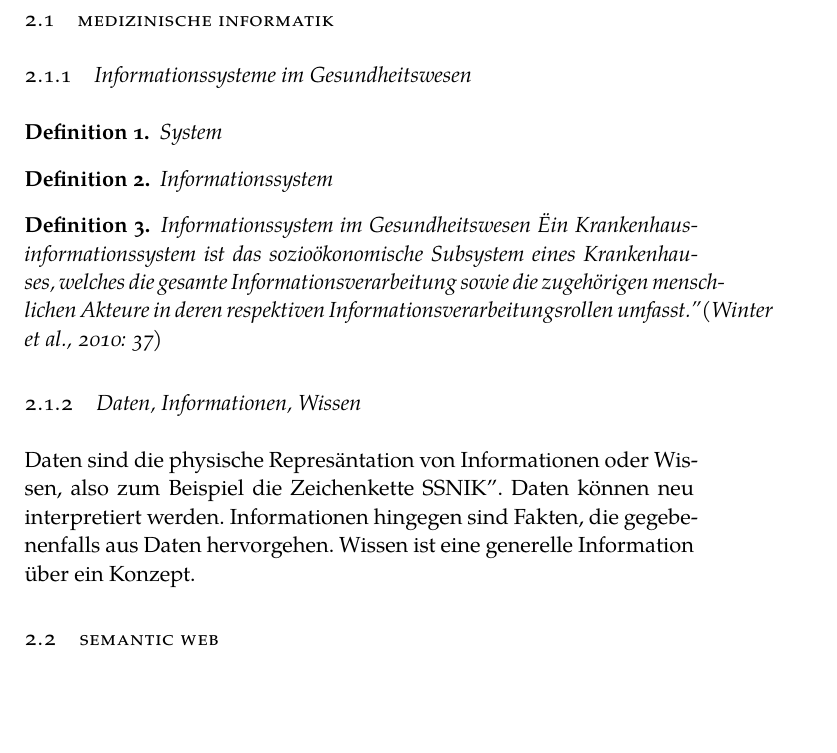
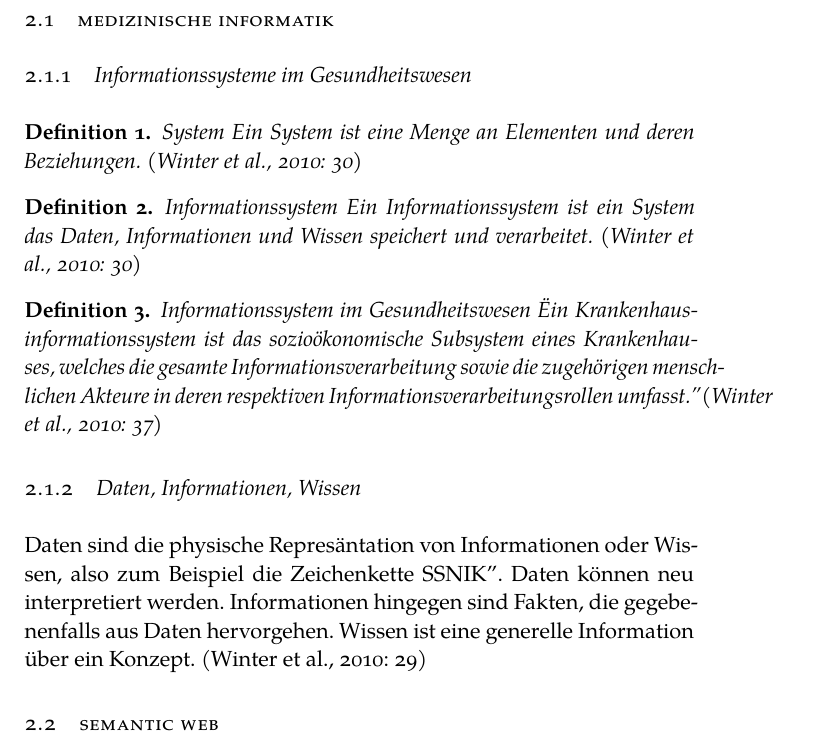
Before and after one commit to Yagnap/BeLL-Question-Answering-auf-Linked-Data-SNIK, a LaTeX thesis (thesis.tex, which reads Chapters/2Preliminaries.tex): part of page 15 of 43, cut so that both start at the same text, the shorter picture padded with empty space. Compiled offline with XeLaTeX; a missing font is replaced by an installed copy or a similar font.

Commit message:
Update 2Preliminaries.tex

```diff
--- a/Chapters/2Preliminaries.tex
+++ b/Chapters/2Preliminaries.tex
@@ -7,11 +7,11 @@
 \subsection{Informationssysteme im Gesundheitswesen}
 
 \begin{definition}{System}
-
+Ein System ist eine Menge an Elementen und deren Beziehungen. (Winter et al., 2010: 30)
 \end{definition}
 
 \begin{definition}{Informationssystem}
-
+Ein Informationssystem ist ein System das Daten, Informationen und Wissen speichert und verarbeitet. (Winter et al., 2010: 30)
 \end{definition}
 
 \begin{definition}{Informationssystem im Gesundheitswesen}
@@ -21,7 +21,7 @@
 \subsection{Daten, Informationen, Wissen}
 Daten sind die physische Represäntation von Informationen oder Wissen, also zum Beispiel die Zeichenkette "SNIK". Daten können neu interpretiert werden.
 Informationen hingegen sind Fakten, die gegebenenfalls aus Daten hervorgehen.
-Wissen ist eine generelle Information über ein Konzept.
+Wissen ist eine generelle Information über ein Konzept. (Winter et al., 2010: 29)
 
 \section{Semantic Web}
 
```
